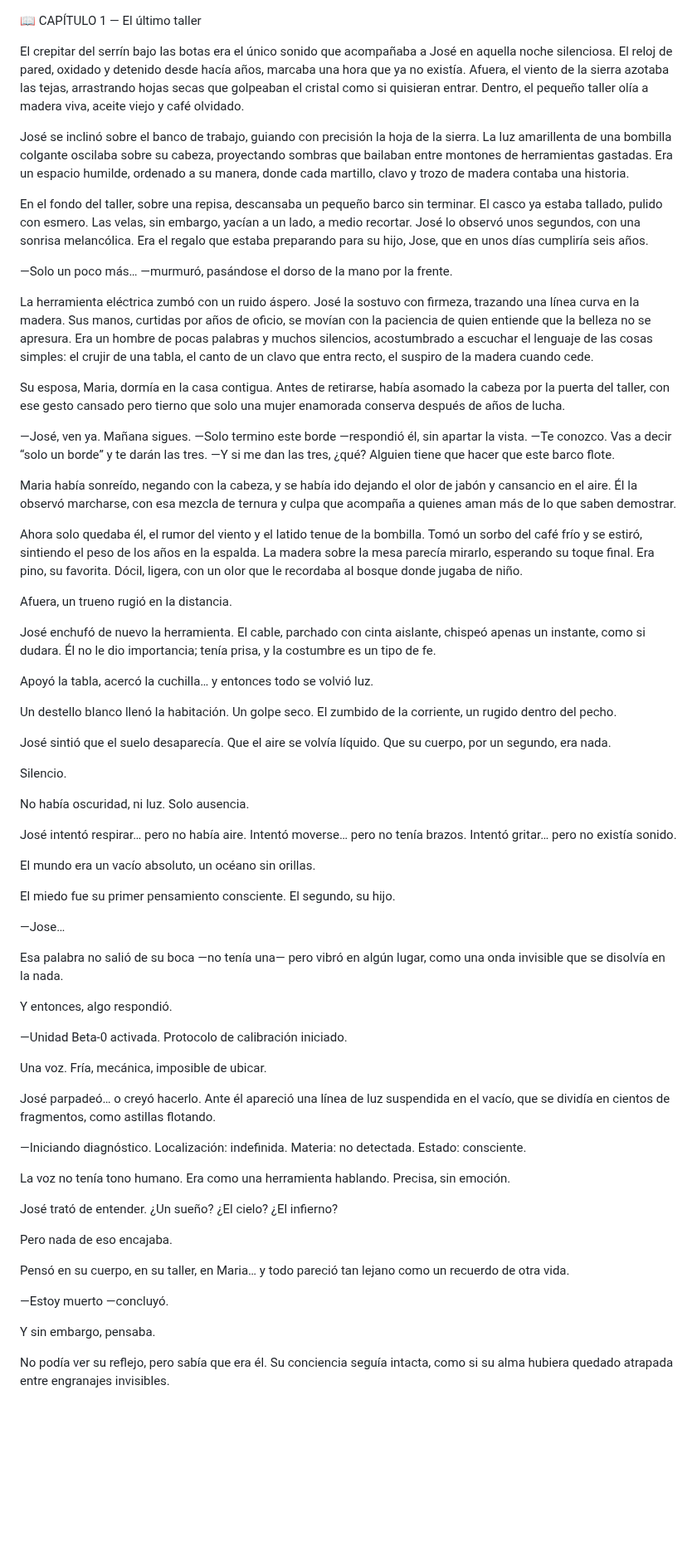
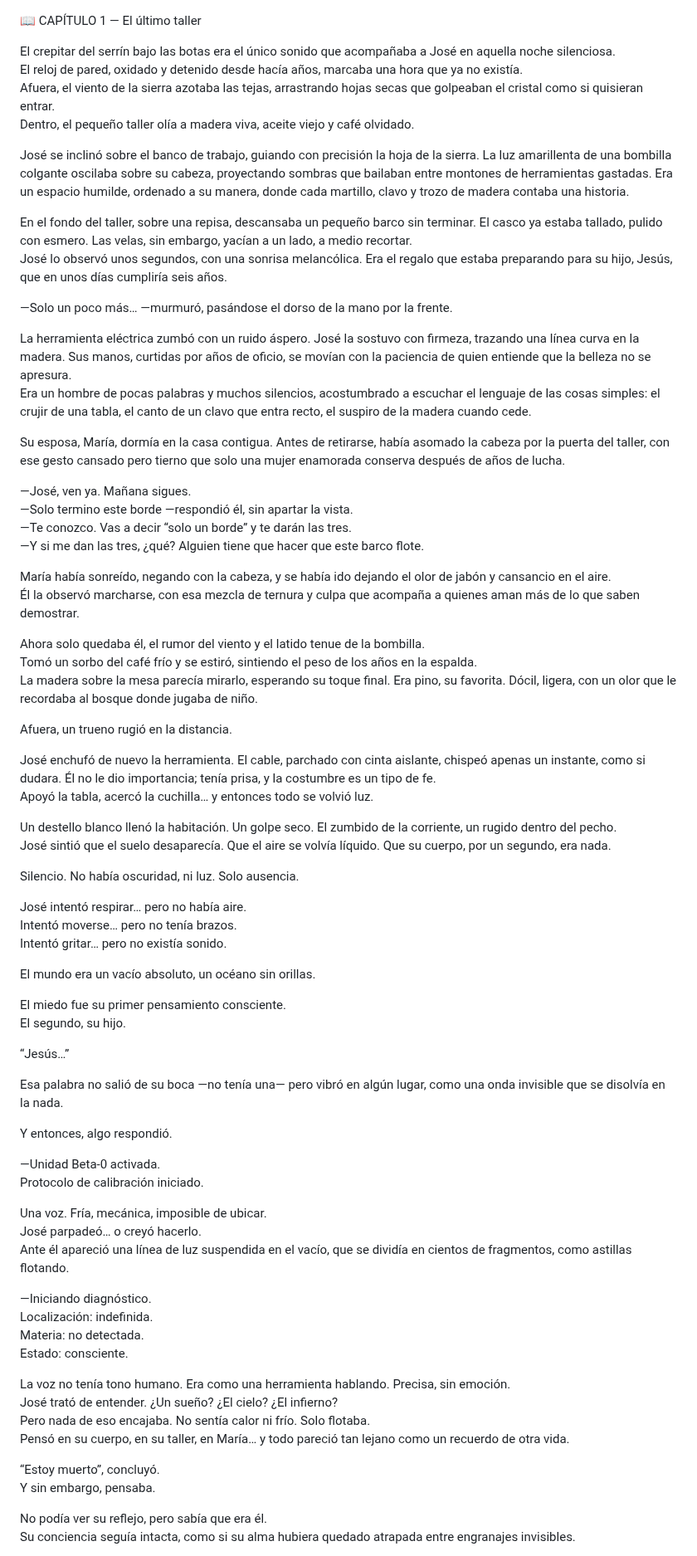
Before and after one commit to perdhro-maker/BETA-0, a Markdown page: capitulos/capitulo-01.md, the part around one of its changes. Shown at 83% size. Rendered like a GitHub page; blank space fills up the shorter version.

```diff
--- a/capitulos/capitulo-01.md
+++ b/capitulos/capitulo-01.md
@@ -1,55 +1,44 @@
 📖 CAPÍTULO 1 — El último taller
 
+
 El crepitar del serrín bajo las botas era el único sonido que acompañaba a José en aquella noche silenciosa.
-El reloj de pared, oxidado y detenido desde hacía años, marcaba una hora que ya no existía. Afuera, el viento de la sierra azotaba las tejas, arrastrando hojas secas que golpeaban el cristal como si quisieran entrar.
+El reloj de pared, oxidado y detenido desde hacía años, marcaba una hora que ya no existía.
+Afuera, el viento de la sierra azotaba las tejas, arrastrando hojas secas que golpeaban el cristal como si quisieran entrar.
 Dentro, el pequeño taller olía a madera viva, aceite viejo y café olvidado.
 
-José se inclinó sobre el banco de trabajo, guiando con precisión la hoja de la sierra. La luz amarillenta de una bombilla colgante oscilaba sobre su cabeza, proyectando sombras que bailaban entre montones de herramientas gastadas.
-Era un espacio humilde, ordenado a su manera, donde cada martillo, clavo y trozo de madera contaba una historia.
+José se inclinó sobre el banco de trabajo, guiando con precisión la hoja de la sierra. La luz amarillenta de una bombilla colgante oscilaba sobre su cabeza, proyectando sombras que bailaban entre montones de herramientas gastadas. Era un espacio humilde, ordenado a su manera, donde cada martillo, clavo y trozo de madera contaba una historia.
 
 En el fondo del taller, sobre una repisa, descansaba un pequeño barco sin terminar. El casco ya estaba tallado, pulido con esmero. Las velas, sin embargo, yacían a un lado, a medio recortar.
-José lo observó unos segundos, con una sonrisa melancólica. Era el regalo que estaba preparando para su hijo, Jose, que en unos días cumpliría seis años.
+José lo observó unos segundos, con una sonrisa melancólica. Era el regalo que estaba preparando para su hijo, Jesús, que en unos días cumpliría seis años.
 
 —Solo un poco más… —murmuró, pasándose el dorso de la mano por la frente.
 
 La herramienta eléctrica zumbó con un ruido áspero. José la sostuvo con firmeza, trazando una línea curva en la madera. Sus manos, curtidas por años de oficio, se movían con la paciencia de quien entiende que la belleza no se apresura.
 Era un hombre de pocas palabras y muchos silencios, acostumbrado a escuchar el lenguaje de las cosas simples: el crujir de una tabla, el canto de un clavo que entra recto, el suspiro de la madera cuando cede.
 
-Su esposa, Maria, dormía en la casa contigua. Antes de retirarse, había asomado la cabeza por la puerta del taller, con ese gesto cansado pero tierno que solo una mujer enamorada conserva después de años de lucha.
+Su esposa, María, dormía en la casa contigua. Antes de retirarse, había asomado la cabeza por la puerta del taller, con ese gesto cansado pero tierno que solo una mujer enamorada conserva después de años de lucha.
 
 —José, ven ya. Mañana sigues.
 —Solo termino este borde —respondió él, sin apartar la vista.
 —Te conozco. Vas a decir “solo un borde” y te darán las tres.
 —Y si me dan las tres, ¿qué? Alguien tiene que hacer que este barco flote.
 
-Maria había sonreído, negando con la cabeza, y se había ido dejando el olor de jabón y cansancio en el aire.
+María había sonreído, negando con la cabeza, y se había ido dejando el olor de jabón y cansancio en el aire.
 Él la observó marcharse, con esa mezcla de ternura y culpa que acompaña a quienes aman más de lo que saben demostrar.
 
 Ahora solo quedaba él, el rumor del viento y el latido tenue de la bombilla.
-Tomó un sorbo del café frío y se estiró, sintiendo el peso de los años en la espalda. La madera sobre la mesa parecía mirarlo, esperando su toque final.
-Era pino, su favorita. Dócil, ligera, con un olor que le recordaba al bosque donde jugaba de niño.
+Tomó un sorbo del café frío y se estiró, sintiendo el peso de los años en la espalda.
+La madera sobre la mesa parecía mirarlo, esperando su toque final. Era pino, su favorita. Dócil, ligera, con un olor que le recordaba al bosque donde jugaba de niño.
 
 Afuera, un trueno rugió en la distancia.
 
-José enchufó de nuevo la herramienta.
-El cable, parchado con cinta aislante, chispeó apenas un instante, como si dudara.
-Él no le dio importancia; tenía prisa, y la costumbre es un tipo de fe.
+José enchufó de nuevo la herramienta. El cable, parchado con cinta aislante, chispeó apenas un instante, como si dudara. Él no le dio importancia; tenía prisa, y la costumbre es un tipo de fe.
+Apoyó la tabla, acercó la cuchilla… y entonces todo se volvió luz.
 
-Apoyó la tabla, acercó la cuchilla…
-y entonces todo se volvió luz.
+Un destello blanco llenó la habitación. Un golpe seco. El zumbido de la corriente, un rugido dentro del pecho.
+José sintió que el suelo desaparecía. Que el aire se volvía líquido. Que su cuerpo, por un segundo, era nada.
 
-Un destello blanco llenó la habitación.
-Un golpe seco.
-El zumbido de la corriente, un rugido dentro del pecho.
-
-José sintió que el suelo desaparecía.
-Que el aire se volvía líquido.
-Que su cuerpo, por un segundo, era nada.
-
-Silencio.
-
-No había oscuridad, ni luz.
-Solo ausencia.
+Silencio. No había oscuridad, ni luz. Solo ausencia.
 
 José intentó respirar… pero no había aire.
 Intentó moverse… pero no tenía brazos.
@@ -60,7 +49,7 @@ El mundo era un vacío absoluto, un océano sin orillas.
 El miedo fue su primer pensamiento consciente.
 El segundo, su hijo.
 
-—Jose…
+“Jesús…”
 
 Esa palabra no salió de su boca —no tenía una— pero vibró en algún lugar, como una onda invisible que se disolvía en la nada.
 
@@ -69,9 +58,7 @@ Y entonces, algo respondió.
 —Unidad Beta-0 activada.
 Protocolo de calibración iniciado.
 
-Una voz.
-Fría, mecánica, imposible de ubicar.
-
+Una voz. Fría, mecánica, imposible de ubicar.
 José parpadeó… o creyó hacerlo.
 Ante él apareció una línea de luz suspendida en el vacío, que se dividía en cientos de fragmentos, como astillas flotando.
 
@@ -80,21 +67,12 @@ Localización: indefinida.
 Materia: no detectada.
 Estado: consciente.
 
-La voz no tenía tono humano.
-Era como una herramienta hablando. Precisa, sin emoción.
+La voz no tenía tono humano. Era como una herramienta hablando. Precisa, sin emoción.
+José trató de entender. ¿Un sueño? ¿El cielo? ¿El infierno?
+Pero nada de eso encajaba. No sentía calor ni frío. Solo flotaba.
+Pensó en su cuerpo, en su taller, en María… y todo pareció tan lejano como un recuerdo de otra vida.
 
-José trató de entender.
-¿Un sueño?
-¿El cielo?
-¿El infierno?
-
-Pero nada de eso encajaba.
-
-Pensó en su cuerpo, en su taller, en Maria…
-y todo pareció tan lejano como un recuerdo de otra vida.
-
-—Estoy muerto —concluyó.
-
+“Estoy muerto”, concluyó.
 Y sin embargo, pensaba.
 
 No podía ver su reflejo, pero sabía que era él.
```
Also changed, not shown: other parts of capitulos/capitulo-01.md (+38 -33 lines).
